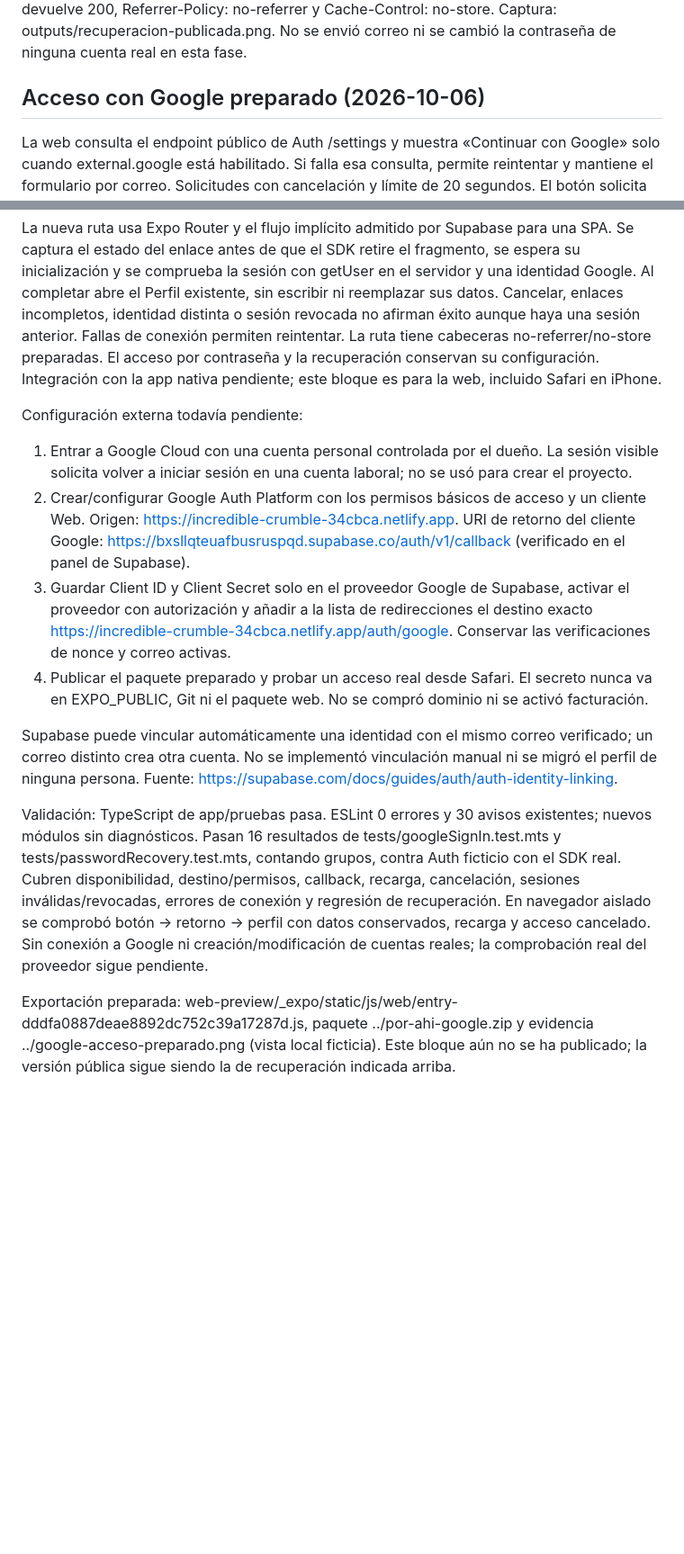
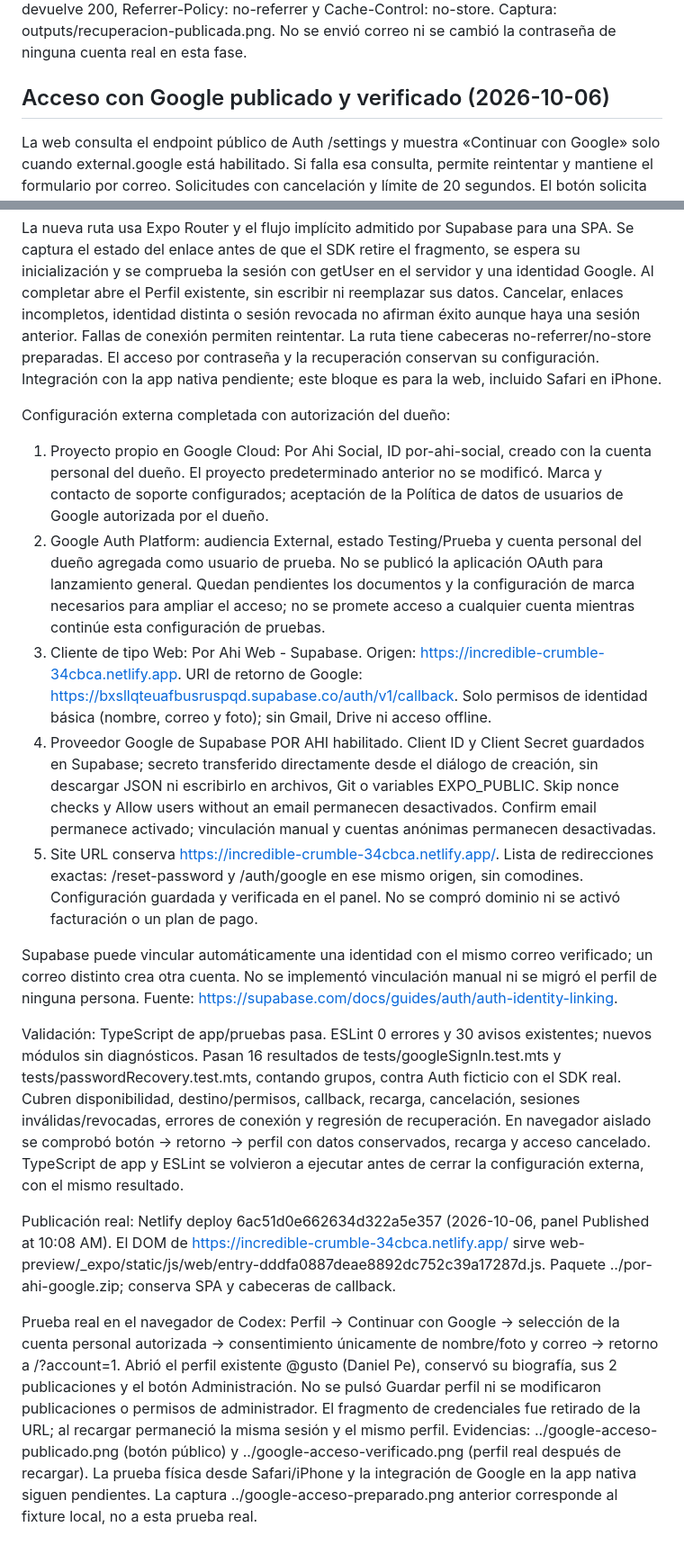
Before and after one commit to dpbrzzv2kz-bot/POR-AHI, a Markdown page: README.md, 2 parts joined by grey strips. Shown at 90% size. Rendered like a GitHub page; blank space fills up the shorter version.

Commit message:
Document verified Google sign-in deployment

```diff
--- a/README.md
+++ b/README.md
@@ -152,21 +152,24 @@ Pendiente para uso público: Authentication → Emails → SMTP Settings muestra
 
 Publicación comprobada: Netlify deploy 6ac43354eeaac3884b8c0383 (2026-10-05 17:31). El sitio sirve entry-04c29f7095f5e8597fc9f1eec07903a2.js. Desde Perfil se abrió «Olvidé mi contraseña» y /forgot-password se conserva al recargar. GET público /reset-password devuelve 200, Referrer-Policy: no-referrer y Cache-Control: no-store. Captura: outputs/recuperacion-publicada.png. No se envió correo ni se cambió la contraseña de ninguna cuenta real en esta fase.
 
-## Acceso con Google preparado (2026-10-06)
+## Acceso con Google publicado y verificado (2026-10-06)
 
 La web consulta el endpoint público de Auth /settings y muestra «Continuar con Google» solo cuando external.google está habilitado. Si falla esa consulta, permite reintentar y mantiene el formulario por correo. Solicitudes con cancelación y límite de 20 segundos. El botón solicita únicamente openid, email y profile, con selector de cuenta, sin permisos de Gmail/Drive ni acceso offline. El SDK instalado genera el destino; se verifica que sea el endpoint /auth/v1/authorize del proyecto, provider=google y el regreso exacto a https://incredible-crumble-34cbca.netlify.app/auth/google antes de navegar.
 
 La nueva ruta usa Expo Router y el flujo implícito admitido por Supabase para una SPA. Se captura el estado del enlace antes de que el SDK retire el fragmento, se espera su inicialización y se comprueba la sesión con getUser en el servidor y una identidad Google. Al completar abre el Perfil existente, sin escribir ni reemplazar sus datos. Cancelar, enlaces incompletos, identidad distinta o sesión revocada no afirman éxito aunque haya una sesión anterior. Fallas de conexión permiten reintentar. La ruta tiene cabeceras no-referrer/no-store preparadas. El acceso por contraseña y la recuperación conservan su configuración. Integración con la app nativa pendiente; este bloque es para la web, incluido Safari en iPhone.
 
-Configuración externa todavía pendiente:
+Configuración externa completada con autorización del dueño:
 
-1. Entrar a Google Cloud con una cuenta personal controlada por el dueño. La sesión visible solicita volver a iniciar sesión en una cuenta laboral; no se usó para crear el proyecto.
-2. Crear/configurar Google Auth Platform con los permisos básicos de acceso y un cliente Web. Origen: https://incredible-crumble-34cbca.netlify.app. URI de retorno del cliente Google: https://bxsllqteuafbusruspqd.supabase.co/auth/v1/callback (verificado en el panel de Supabase).
-3. Guardar Client ID y Client Secret solo en el proveedor Google de Supabase, activar el proveedor con autorización y añadir a la lista de redirecciones el destino exacto https://incredible-crumble-34cbca.netlify.app/auth/google. Conservar las verificaciones de nonce y correo activas.
-4. Publicar el paquete preparado y probar un acceso real desde Safari. El secreto nunca va en EXPO_PUBLIC, Git ni el paquete web. No se compró dominio ni se activó facturación.
+1. Proyecto propio en Google Cloud: Por Ahi Social, ID por-ahi-social, creado con la cuenta personal del dueño. El proyecto predeterminado anterior no se modificó. Marca y contacto de soporte configurados; aceptación de la Política de datos de usuarios de Google autorizada por el dueño.
+2. Google Auth Platform: audiencia External, estado Testing/Prueba y cuenta personal del dueño agregada como usuario de prueba. No se publicó la aplicación OAuth para lanzamiento general. Quedan pendientes los documentos y la configuración de marca necesarios para ampliar el acceso; no se promete acceso a cualquier cuenta mientras continúe esta configuración de pruebas.
+3. Cliente de tipo Web: Por Ahi Web - Supabase. Origen: https://incredible-crumble-34cbca.netlify.app. URI de retorno de Google: https://bxsllqteuafbusruspqd.supabase.co/auth/v1/callback. Solo permisos de identidad básica (nombre, correo y foto); sin Gmail, Drive ni acceso offline.
+4. Proveedor Google de Supabase POR AHI habilitado. Client ID y Client Secret guardados en Supabase; secreto transferido directamente desde el diálogo de creación, sin descargar JSON ni escribirlo en archivos, Git o variables EXPO_PUBLIC. Skip nonce checks y Allow users without an email permanecen desactivados. Confirm email permanece activado; vinculación manual y cuentas anónimas permanecen desactivadas.
+5. Site URL conserva https://incredible-crumble-34cbca.netlify.app/. Lista de redirecciones exactas: /reset-password y /auth/google en ese mismo origen, sin comodines. Configuración guardada y verificada en el panel. No se compró dominio ni se activó facturación o un plan de pago.
 
 Supabase puede vincular automáticamente una identidad con el mismo correo verificado; un correo distinto crea otra cuenta. No se implementó vinculación manual ni se migró el perfil de ninguna persona. Fuente: https://supabase.com/docs/guides/auth/auth-identity-linking.
 
-Validación: TypeScript de app/pruebas pasa. ESLint 0 errores y 30 avisos existentes; nuevos módulos sin diagnósticos. Pasan 16 resultados de tests/googleSignIn.test.mts y tests/passwordRecovery.test.mts, contando grupos, contra Auth ficticio con el SDK real. Cubren disponibilidad, destino/permisos, callback, recarga, cancelación, sesiones inválidas/revocadas, errores de conexión y regresión de recuperación. En navegador aislado se comprobó botón → retorno → perfil con datos conservados, recarga y acceso cancelado. Sin conexión a Google ni creación/modificación de cuentas reales; la comprobación real del proveedor sigue pendiente.
+Validación: TypeScript de app/pruebas pasa. ESLint 0 errores y 30 avisos existentes; nuevos módulos sin diagnósticos. Pasan 16 resultados de tests/googleSignIn.test.mts y tests/passwordRecovery.test.mts, contando grupos, contra Auth ficticio con el SDK real. Cubren disponibilidad, destino/permisos, callback, recarga, cancelación, sesiones inválidas/revocadas, errores de conexión y regresión de recuperación. En navegador aislado se comprobó botón → retorno → perfil con datos conservados, recarga y acceso cancelado. TypeScript de app y ESLint se volvieron a ejecutar antes de cerrar la configuración externa, con el mismo resultado.
 
-Exportación preparada: web-preview/_expo/static/js/web/entry-dddfa0887deae8892dc752c39a17287d.js, paquete ../por-ahi-google.zip y evidencia ../google-acceso-preparado.png (vista local ficticia). Este bloque aún no se ha publicado; la versión pública sigue siendo la de recuperación indicada arriba.
+Publicación real: Netlify deploy 6ac51d0e662634d322a5e357 (2026-10-06, panel Published at 10:08 AM). El DOM de https://incredible-crumble-34cbca.netlify.app/ sirve web-preview/_expo/static/js/web/entry-dddfa0887deae8892dc752c39a17287d.js. Paquete ../por-ahi-google.zip; conserva SPA y cabeceras de callback.
+
+Prueba real en el navegador de Codex: Perfil → Continuar con Google → selección de la cuenta personal autorizada → consentimiento únicamente de nombre/foto y correo → retorno a /?account=1. Abrió el perfil existente @gusto (Daniel Pe), conservó su biografía, sus 2 publicaciones y el botón Administración. No se pulsó Guardar perfil ni se modificaron publicaciones o permisos de administrador. El fragmento de credenciales fue retirado de la URL; al recargar permaneció la misma sesión y el mismo perfil. Evidencias: ../google-acceso-publicado.png (botón público) y ../google-acceso-verificado.png (perfil real después de recargar). La prueba física desde Safari/iPhone y la integración de Google en la app nativa siguen pendientes. La captura ../google-acceso-preparado.png anterior corresponde al fixture local, no a esta prueba real.
```
